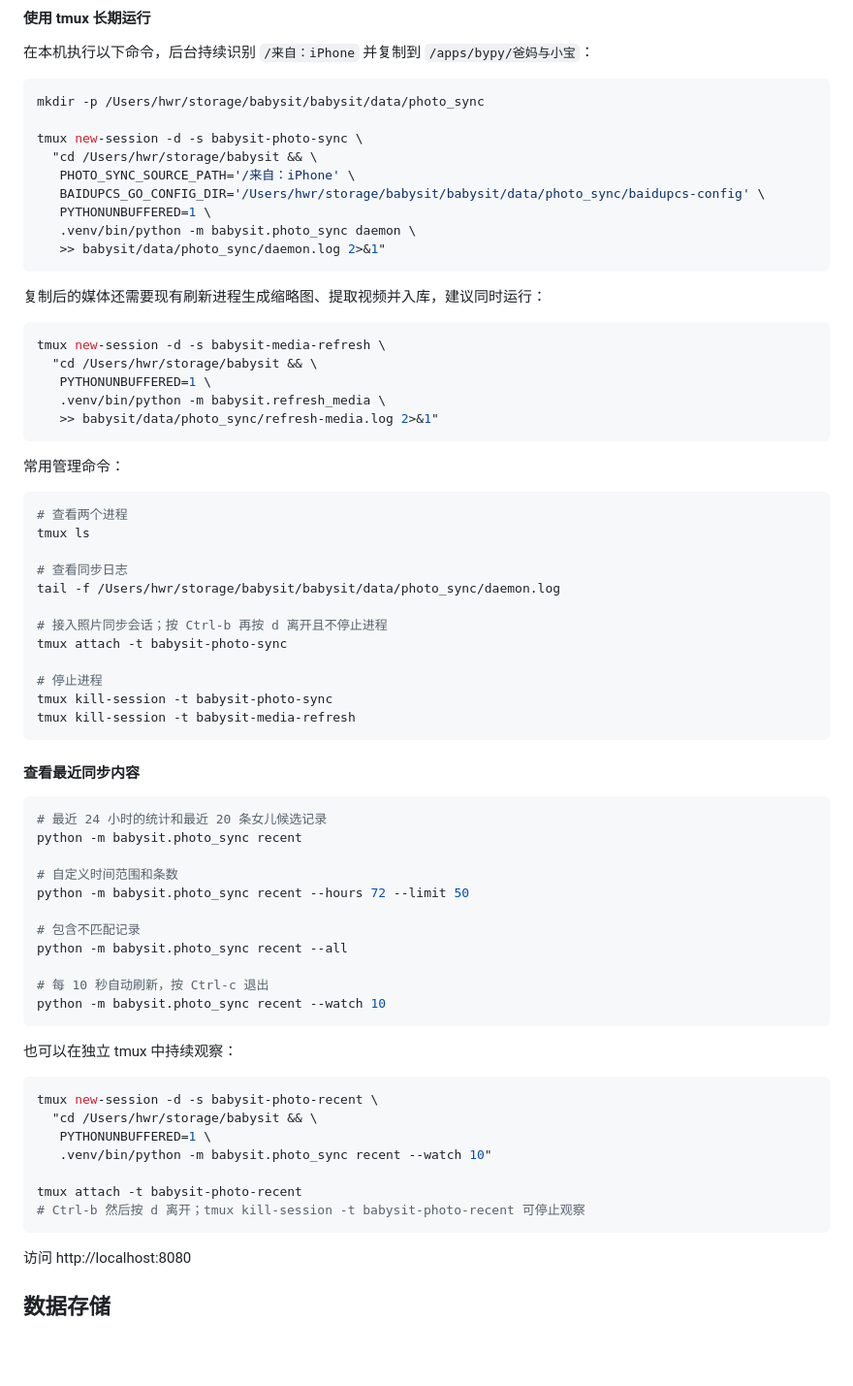
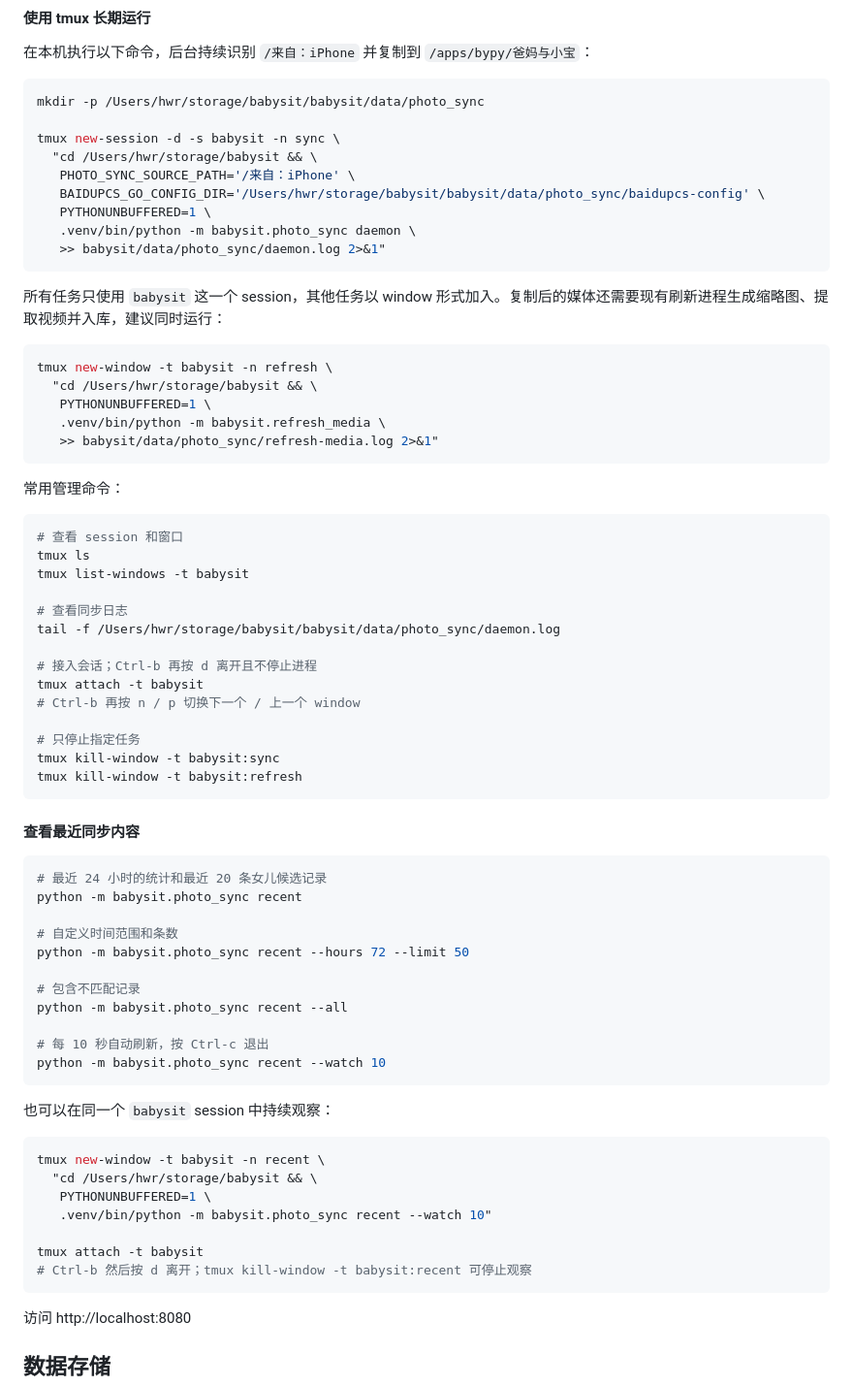
Before and after one commit to hewr2010/babysit, a Markdown page: README.md, the part around the change. Shown at 97% size. GitHub-like rendering; blank space fills up the shorter version.

Commit message:
docs: use one tmux session for photo tasks

````diff
--- a/README.md
+++ b/README.md
@@ -107,7 +107,7 @@ python -m babysit.photo_sync daemon
 ```bash
 mkdir -p /Users/hwr/storage/babysit/babysit/data/photo_sync
 
-tmux new-session -d -s babysit-photo-sync \
+tmux new-session -d -s babysit -n sync \
   "cd /Users/hwr/storage/babysit && \
    PHOTO_SYNC_SOURCE_PATH='/来自：iPhone' \
    BAIDUPCS_GO_CONFIG_DIR='/Users/hwr/storage/babysit/babysit/data/photo_sync/baidupcs-config' \
@@ -116,10 +116,10 @@ tmux new-session -d -s babysit-photo-sync \
    >> babysit/data/photo_sync/daemon.log 2>&1"
 ```
 
-复制后的媒体还需要现有刷新进程生成缩略图、提取视频并入库，建议同时运行：
+所有任务只使用 `babysit` 这一个 session，其他任务以 window 形式加入。复制后的媒体还需要现有刷新进程生成缩略图、提取视频并入库，建议同时运行：
 
 ```bash
-tmux new-session -d -s babysit-media-refresh \
+tmux new-window -t babysit -n refresh \
   "cd /Users/hwr/storage/babysit && \
    PYTHONUNBUFFERED=1 \
    .venv/bin/python -m babysit.refresh_media \
@@ -129,18 +129,20 @@ tmux new-session -d -s babysit-media-refresh \
 常用管理命令：
 
 ```bash
-# 查看两个进程
+# 查看 session 和窗口
 tmux ls
+tmux list-windows -t babysit
 
 # 查看同步日志
 tail -f /Users/hwr/storage/babysit/babysit/data/photo_sync/daemon.log
 
-# 接入照片同步会话；按 Ctrl-b 再按 d 离开且不停止进程
-tmux attach -t babysit-photo-sync
+# 接入会话；Ctrl-b 再按 d 离开且不停止进程
+tmux attach -t babysit
+# Ctrl-b 再按 n / p 切换下一个 / 上一个 window
 
-# 停止进程
-tmux kill-session -t babysit-photo-sync
-tmux kill-session -t babysit-media-refresh
+# 只停止指定任务
+tmux kill-window -t babysit:sync
+tmux kill-window -t babysit:refresh
 ```
 
 #### 查看最近同步内容
@@ -159,16 +161,16 @@ python -m babysit.photo_sync recent --all
 python -m babysit.photo_sync recent --watch 10
 ```
 
-也可以在独立 tmux 中持续观察：
+也可以在同一个 `babysit` session 中持续观察：
 
 ```bash
-tmux new-session -d -s babysit-photo-recent \
+tmux new-window -t babysit -n recent \
   "cd /Users/hwr/storage/babysit && \
    PYTHONUNBUFFERED=1 \
    .venv/bin/python -m babysit.photo_sync recent --watch 10"
 
-tmux attach -t babysit-photo-recent
-# Ctrl-b 然后按 d 离开；tmux kill-session -t babysit-photo-recent 可停止观察
+tmux attach -t babysit
+# Ctrl-b 然后按 d 离开；tmux kill-window -t babysit:recent 可停止观察
 ```
 
 访问 http://localhost:8080
````
